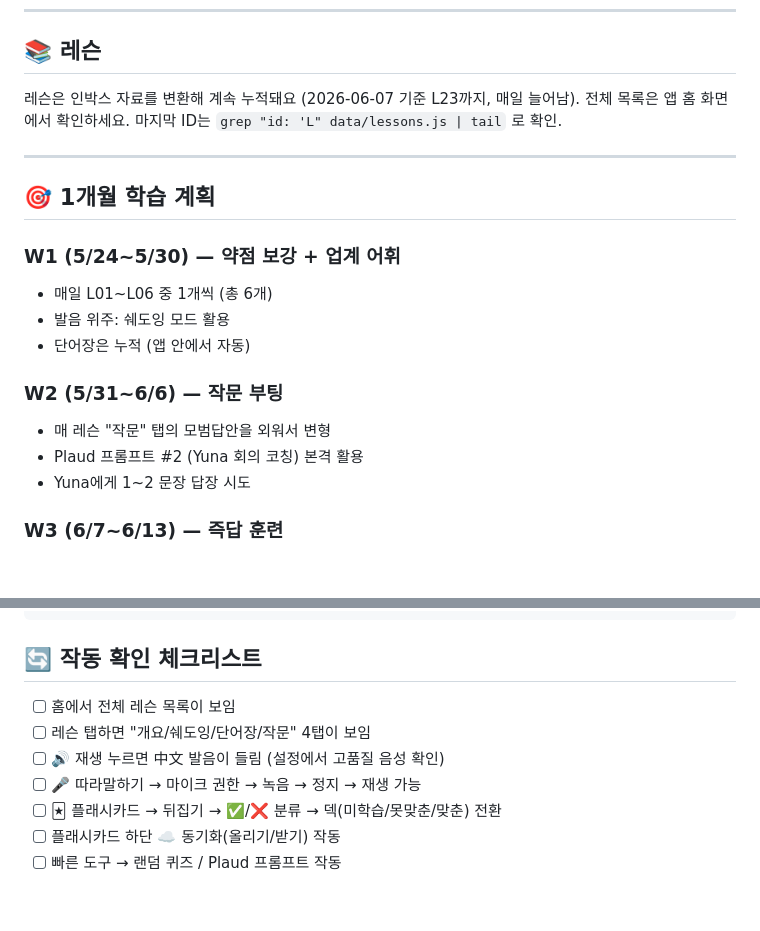
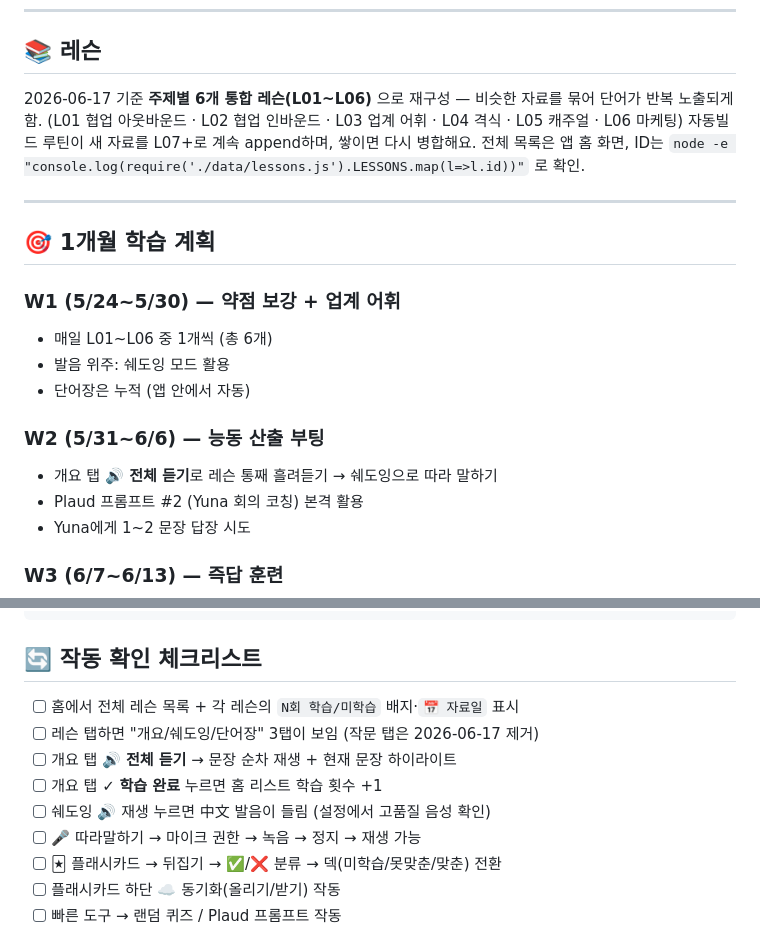
Before and after one commit to florcho/taiwanese-learning, a Markdown page: README.md, 2 parts joined by grey strips. GitHub-like rendering; blank space fills up the shorter version.

Commit message:
docs: README를 6개 통합 레슨·작문탭 제거·신기능 기준으로 갱신
Co-Authored-By: Claude Opus 4.8 <noreply@anthropic.com>

```diff
--- a/README.md
+++ b/README.md
@@ -34,8 +34,10 @@ python3 -m http.server 8000
 
 ## 📚 레슨
 
-레슨은 인박스 자료를 변환해 계속 누적돼요 (2026-06-07 기준 L23까지, 매일 늘어남).
-전체 목록은 앱 홈 화면에서 확인하세요. 마지막 ID는 `grep "id: 'L" data/lessons.js | tail` 로 확인.
+2026-06-17 기준 **주제별 6개 통합 레슨(L01~L06)** 으로 재구성 — 비슷한 자료를 묶어 단어가 반복 노출되게 함.
+(L01 협업 아웃바운드 · L02 협업 인바운드 · L03 업계 어휘 · L04 격식 · L05 캐주얼 · L06 마케팅)
+자동빌드 루틴이 새 자료를 L07+로 계속 append하며, 쌓이면 다시 병합해요.
+전체 목록은 앱 홈 화면, ID는 `node -e "console.log(require('./data/lessons.js').LESSONS.map(l=>l.id))"` 로 확인.
 
 ---
 
@@ -46,8 +48,8 @@ python3 -m http.server 8000
 - 발음 위주: 쉐도잉 모드 활용
 - 단어장은 누적 (앱 안에서 자동)
 
-### W2 (5/31~6/6) — 작문 부팅
-- 매 레슨 "작문" 탭의 모범답안을 외워서 변형
+### W2 (5/31~6/6) — 능동 산출 부팅
+- 개요 탭 **🔊 전체 듣기**로 레슨 통째 흘려듣기 → 쉐도잉으로 따라 말하기
 - Plaud 프롬프트 #2 (Yuna 회의 코칭) 본격 활용
 - Yuna에게 1~2 문장 답장 시도
 
@@ -174,9 +176,11 @@ taiwanese_learning/
 
 ## 🔄 작동 확인 체크리스트
 
-- [ ] 홈에서 전체 레슨 목록이 보임
-- [ ] 레슨 탭하면 "개요/쉐도잉/단어장/작문" 4탭이 보임
-- [ ] 🔊 재생 누르면 中文 발음이 들림 (설정에서 고품질 음성 확인)
+- [ ] 홈에서 전체 레슨 목록 + 각 레슨의 `N회 학습/미학습` 배지·`📅 자료일` 표시
+- [ ] 레슨 탭하면 "개요/쉐도잉/단어장" 3탭이 보임 (작문 탭은 2026-06-17 제거)
+- [ ] 개요 탭 🔊 **전체 듣기** → 문장 순차 재생 + 현재 문장 하이라이트
+- [ ] 개요 탭 ✓ **학습 완료** 누르면 홈 리스트 학습 횟수 +1
+- [ ] 쉐도잉 🔊 재생 누르면 中文 발음이 들림 (설정에서 고품질 음성 확인)
 - [ ] 🎤 따라말하기 → 마이크 권한 → 녹음 → 정지 → 재생 가능
 - [ ] 🃏 플래시카드 → 뒤집기 → ✅/❌ 분류 → 덱(미학습/못맞춘/맞춘) 전환
 - [ ] 플래시카드 하단 ☁️ 동기화(올리기/받기) 작동
```
